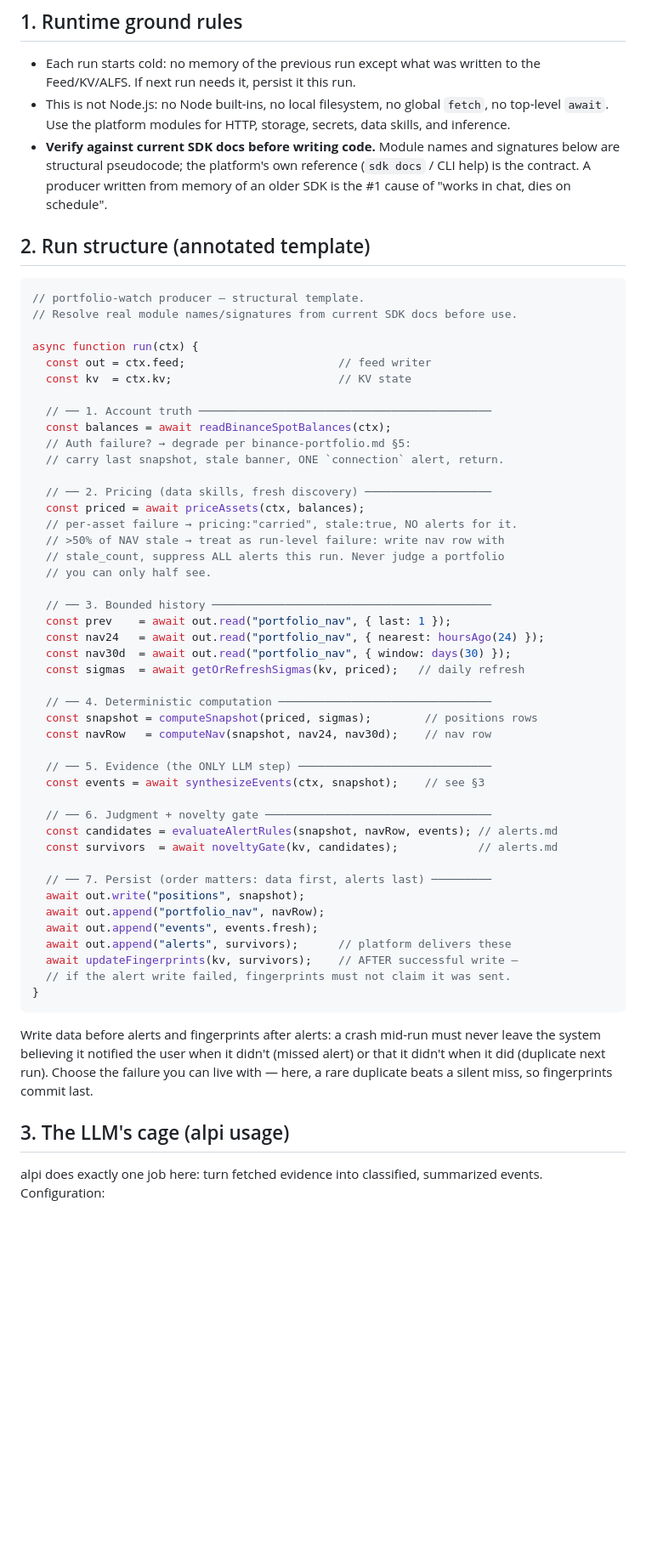
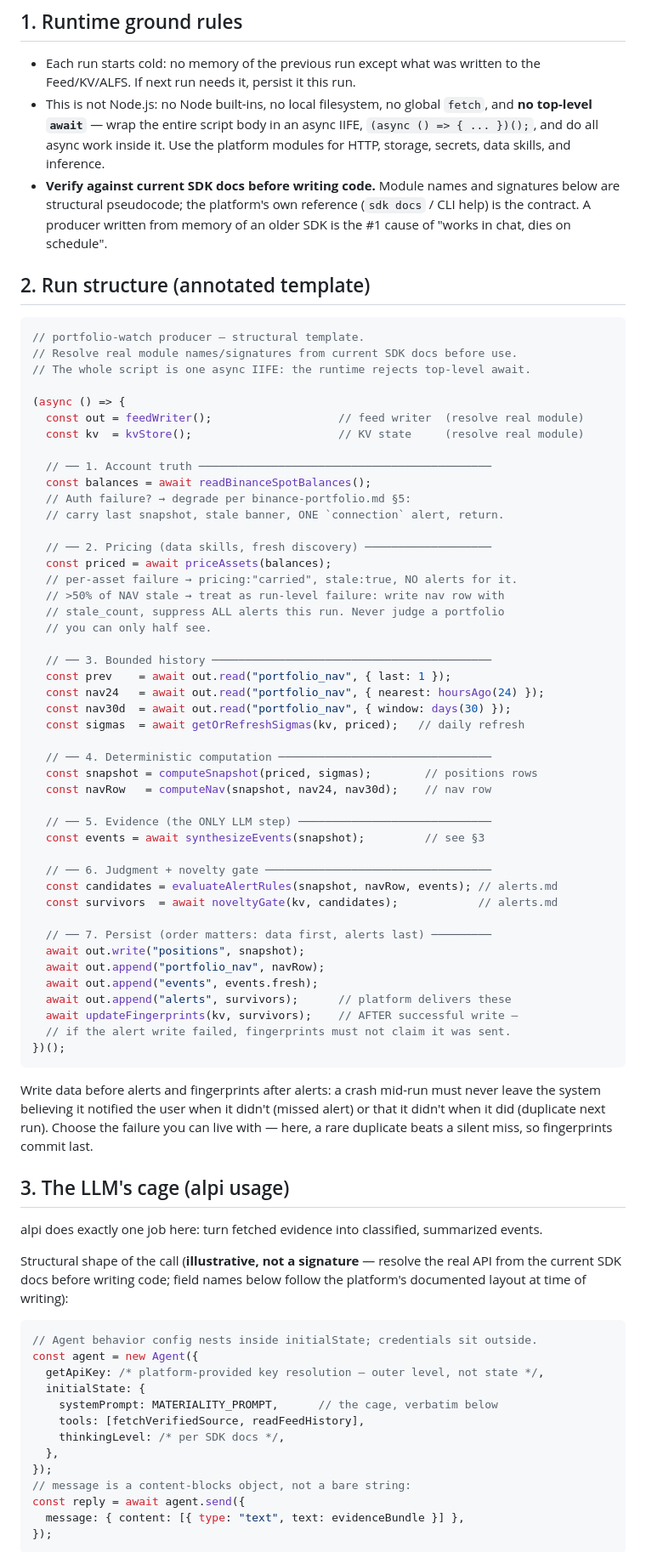
Before and after one commit to jieyuhuayang/portfolio-watch, a Markdown page: references/producer.md, the part around one of its changes. Shown at 85% size. GitHub-like rendering; blank space fills up the shorter version.

Commit message:
v2: calibrate producer template syntax to platform runtime (bot#8-10)
- whole script is an async IIFE (runtime rejects top-level await; matches
  jagent-runtime docs and observed agent-authored scripts)
- alpi structural sketch: Agent config nests in initialState
  {systemPrompt, tools, thinkingLevel}; getApiKey at outer level; message
  is a content-blocks object, not a string
- 'resolve from current SDK docs' disclaimer retained

````diff
--- a/references/producer.md
+++ b/references/producer.md
@@ -9,8 +9,10 @@ are computed and change is judged.
 - Each run starts cold: no memory of the previous run except what was written
   to the Feed/KV/ALFS. If next run needs it, persist it this run.
 - This is not Node.js: no Node built-ins, no local filesystem, no global
-  `fetch`, no top-level `await`. Use the platform modules for HTTP, storage,
-  secrets, data skills, and inference.
+  `fetch`, and **no top-level `await`** — wrap the entire script body in an
+  async IIFE, `(async () => { ... })();`, and do all async work inside it.
+  Use the platform modules for HTTP, storage, secrets, data skills, and
+  inference.
 - **Verify against current SDK docs before writing code.** Module names and
   signatures below are structural pseudocode; the platform's own reference
   (`sdk docs` / CLI help) is the contract. A producer written from memory of
@@ -21,18 +23,19 @@ are computed and change is judged.
 ```js
 // portfolio-watch producer — structural template.
 // Resolve real module names/signatures from current SDK docs before use.
+// The whole script is one async IIFE: the runtime rejects top-level await.
 
-async function run(ctx) {
-  const out = ctx.feed;                       // feed writer
-  const kv  = ctx.kv;                         // KV state
+(async () => {
+  const out = feedWriter();                   // feed writer  (resolve real module)
+  const kv  = kvStore();                      // KV state     (resolve real module)
 
   // ── 1. Account truth ────────────────────────────────────────────
-  const balances = await readBinanceSpotBalances(ctx);
+  const balances = await readBinanceSpotBalances();
   // Auth failure? → degrade per binance-portfolio.md §5:
   // carry last snapshot, stale banner, ONE `connection` alert, return.
 
   // ── 2. Pricing (data skills, fresh discovery) ───────────────────
-  const priced = await priceAssets(ctx, balances);
+  const priced = await priceAssets(balances);
   // per-asset failure → pricing:"carried", stale:true, NO alerts for it.
   // >50% of NAV stale → treat as run-level failure: write nav row with
   // stale_count, suppress ALL alerts this run. Never judge a portfolio
@@ -49,7 +52,7 @@ async function run(ctx) {
   const navRow   = computeNav(snapshot, nav24, nav30d);    // nav row
 
   // ── 5. Evidence (the ONLY LLM step) ─────────────────────────────
-  const events = await synthesizeEvents(ctx, snapshot);    // see §3
+  const events = await synthesizeEvents(snapshot);         // see §3
 
   // ── 6. Judgment + novelty gate ──────────────────────────────────
   const candidates = evaluateAlertRules(snapshot, navRow, events); // alerts.md
@@ -62,7 +65,7 @@ async function run(ctx) {
   await out.append("alerts", survivors);      // platform delivers these
   await updateFingerprints(kv, survivors);    // AFTER successful write —
   // if the alert write failed, fingerprints must not claim it was sent.
-}
+})();
 ```
 
 Write data before alerts and fingerprints after alerts: a crash mid-run must
@@ -74,4 +77,25 @@ fingerprints commit last.
 ## 3. The LLM's cage (alpi usage)
 
 alpi does exactly one job here: turn fetched evidence into classified,
-summarized events. Configuration:
+summarized events.
+
+Structural shape of the call (**illustrative, not a signature** — resolve the
+real API from the current SDK docs before writing code; field names below
+follow the platform's documented layout at time of writing):
+
+```js
+// Agent behavior config nests inside initialState; credentials sit outside.
+const agent = new Agent({
+  getApiKey: /* platform-provided key resolution — outer level, not state */,
+  initialState: {
+    systemPrompt: MATERIALITY_PROMPT,      // the cage, verbatim below
+    tools: [fetchVerifiedSource, readFeedHistory],
+    thinkingLevel: /* per SDK docs */,
+  },
+});
+// message is a content-blocks object, not a bare string:
+const reply = await agent.send({
+  message: { content: [{ type: "text", text: evidenceBundle }] },
+});
+```
+
````
Also changed, not shown: other parts of references/producer.md (+1 -0 lines).
